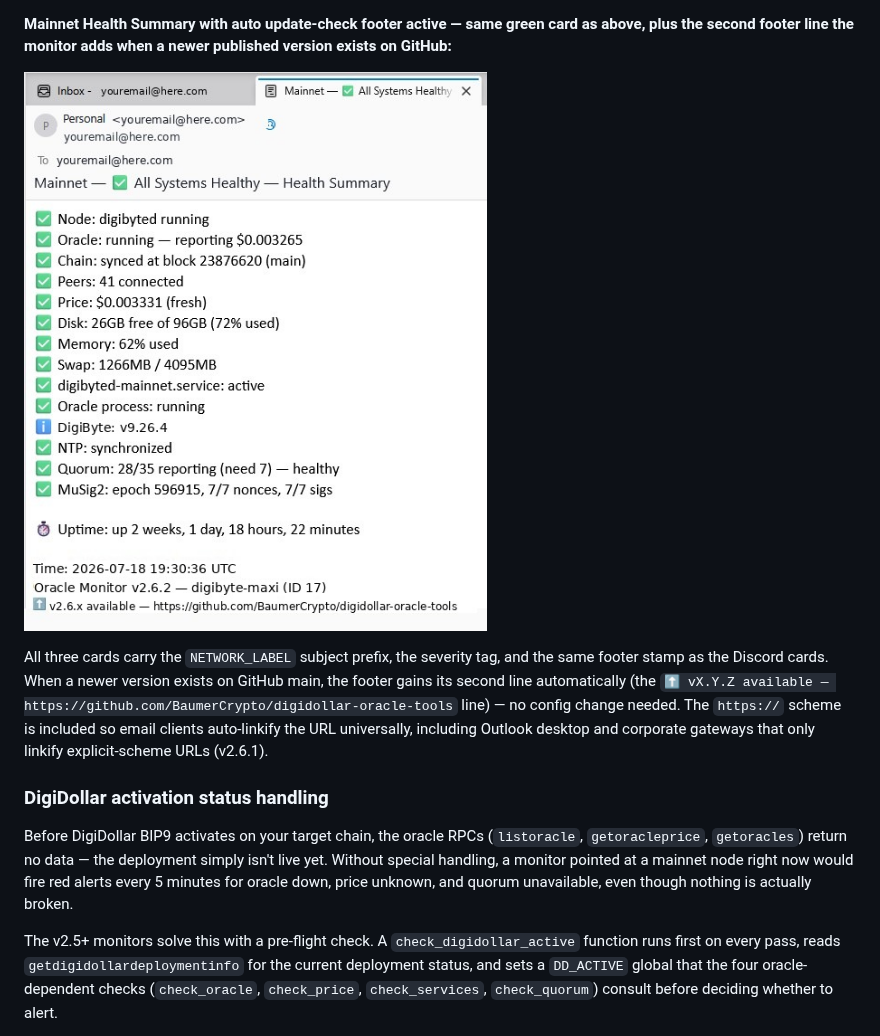
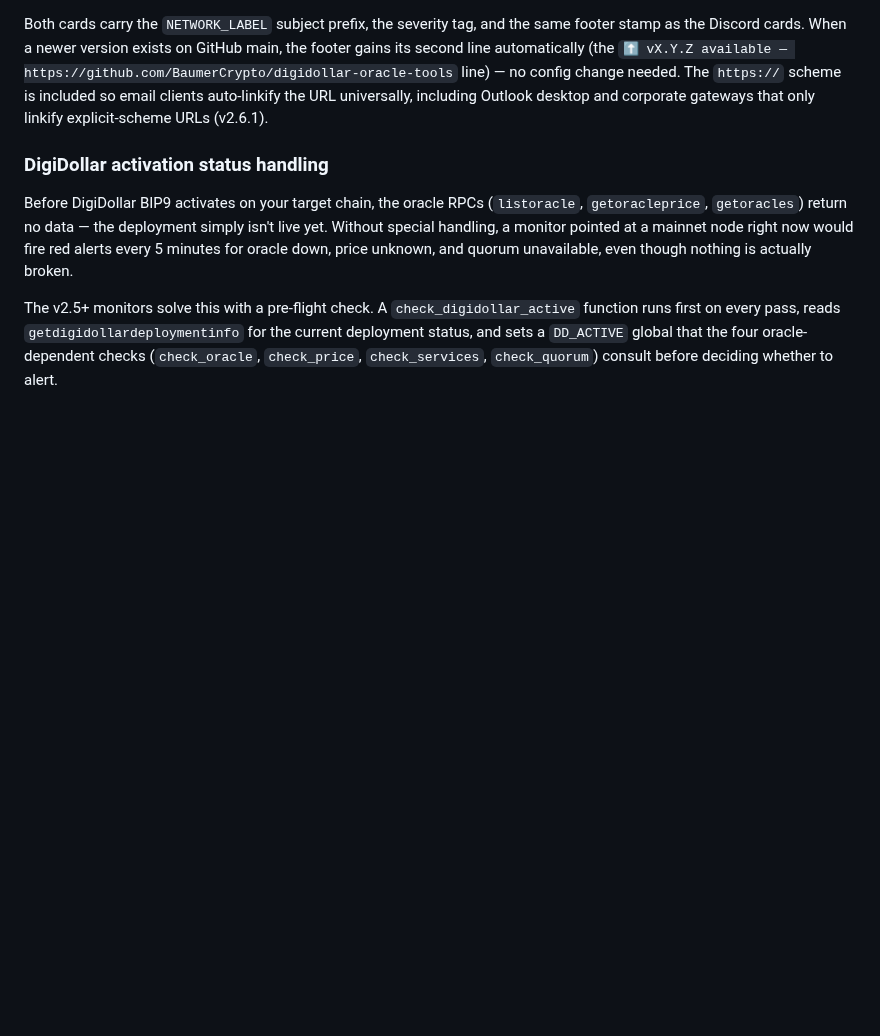
Before and after one commit to BaumerCrypto/digidollar-oracle-tools, a Markdown page: README.md, the part around one of its changes. GitHub-like rendering; blank space fills up the shorter version.

```diff
--- a/README.md
+++ b/README.md
@@ -100,11 +100,7 @@ Third (caught by Aussie Epic): **the swap alert is now pressure-gated, fixing a
 
 ![Email alert — Mainnet Health Summary green](email-alert-mainnet.jpg)
 
-**Mainnet Health Summary with auto update-check footer active — same green card as above, plus the second footer line the monitor adds when a newer published version exists on GitHub:**
-
-![Email alert — Mainnet with update-available footer](email-alert-mainnet-update.jpg)
-
-All three cards carry the `NETWORK_LABEL` subject prefix, the severity tag, and the same footer stamp as the Discord cards. When a newer version exists on GitHub main, the footer gains its second line automatically (the `⬆️ vX.Y.Z available — https://github.com/BaumerCrypto/digidollar-oracle-tools` line) — no config change needed. The `https://` scheme is included so email clients auto-linkify the URL universally, including Outlook desktop and corporate gateways that only linkify explicit-scheme URLs (v2.6.1).
+Both cards carry the `NETWORK_LABEL` subject prefix, the severity tag, and the same footer stamp as the Discord cards. When a newer version exists on GitHub main, the footer gains its second line automatically (the `⬆️ vX.Y.Z available — https://github.com/BaumerCrypto/digidollar-oracle-tools` line) — no config change needed. The `https://` scheme is included so email clients auto-linkify the URL universally, including Outlook desktop and corporate gateways that only linkify explicit-scheme URLs (v2.6.1).
 
 ### DigiDollar activation status handling
 
```
Also changed, not shown: other parts of README.md (+1 -1 lines), Discord_alert-Quorum1.jpg, email-alert-mainnet.jpg, email-alert-testnet.jpg.
